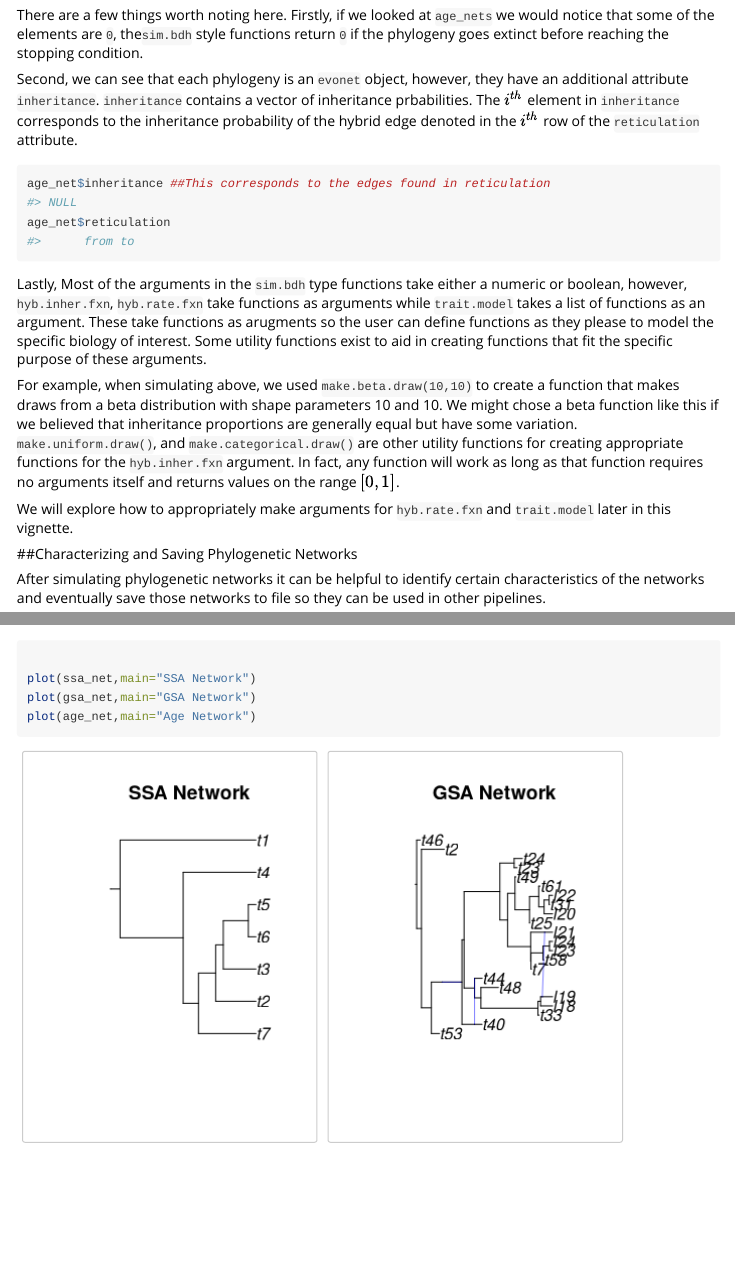
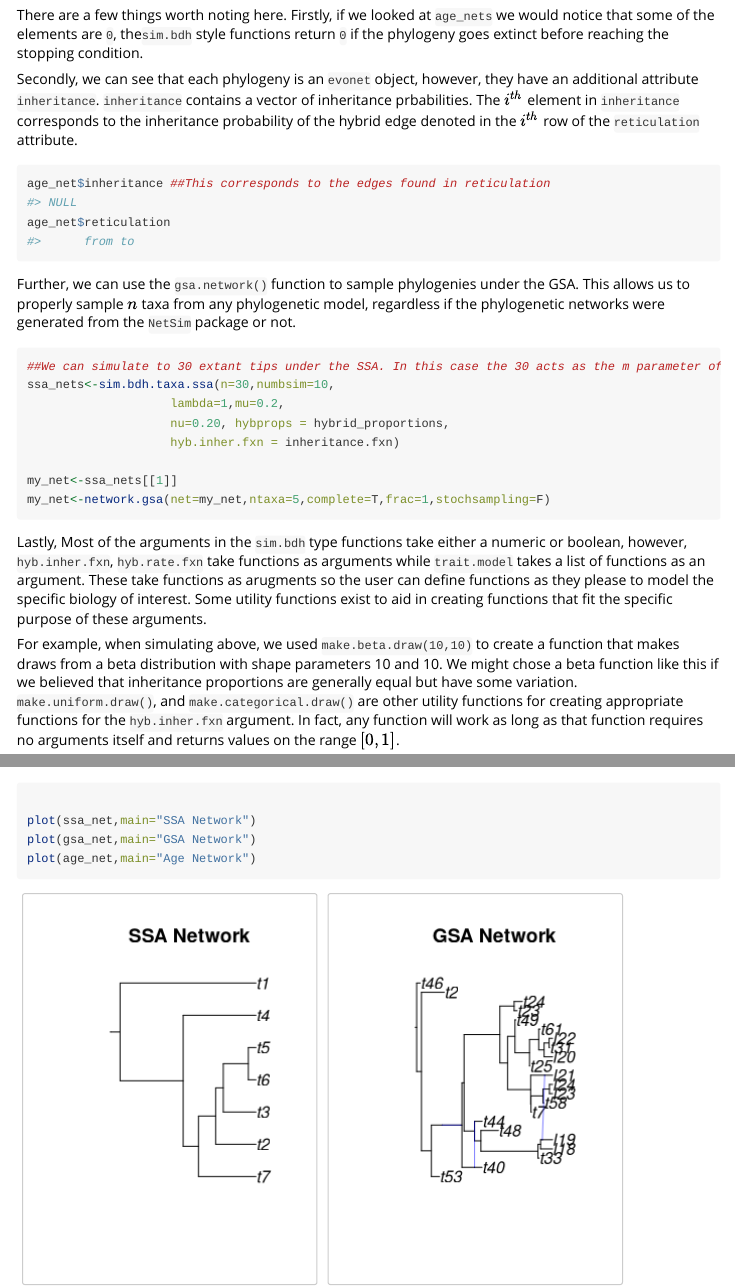
Before and after one commit to jjustison/SiPhyNetwork, an R Markdown document (vignettes/introduction.Rmd): the page in a window 1100 px wide, from 2390 px down, and a second part further down, joined at a grey line. Rendered offline with R 4.5, knitr and Pandoc, with nearby package versions; some code elsewhere in the file could not run offline; long lines of code are wrapped.

Commit message:
added more to vignette

````diff
--- a/vignettes/introduction.Rmd
+++ b/vignettes/introduction.Rmd
@@ -104,13 +104,30 @@ print(age_net)
 ```
 There are a few things worth noting here. Firstly, if we looked at `age_nets` we would notice that some of the elements are `0`, the`sim.bdh` style functions return `0` if the phylogeny goes extinct before reaching the stopping condition.
 
-Second, we can see that each phylogeny is an `evonet` object, however, they have an additional attribute `inheritance`. `inheritance` contains a vector of inheritance prbabilities. The $i^{th}$ element in `inheritance` corresponds to the inheritance probability of the hybrid edge denoted in the $i^{th}$ row of the `reticulation` attribute.
+
+
+Secondly, we can see that each phylogeny is an `evonet` object, however, they have an additional attribute `inheritance`. `inheritance` contains a vector of inheritance prbabilities. The $i^{th}$ element in `inheritance` corresponds to the inheritance probability of the hybrid edge denoted in the $i^{th}$ row of the `reticulation` attribute.
 ```{r}
 age_net$inheritance ##This corresponds to the edges found in reticulation
 age_net$reticulation
 
 
 ```
+
+Further, we can use the `gsa.network()` function to sample phylogenies under the GSA. This allows us to properly sample $n$ taxa from any phylogenetic model, regardless if the phylogenetic networks were generated from the `NetSim` package or not.
+
+```{r}
+##We can simulate to 30 extant tips under the SSA. In this case the 30 acts as the m parameter of the GSA
+ssa_nets<-sim.bdh.taxa.ssa(n=30,numbsim=10,
+                    lambda=1,mu=0.2,
+                    nu=0.20, hybprops = hybrid_proportions,
+                    hyb.inher.fxn = inheritance.fxn)
+
+my_net<-ssa_nets[[1]]
+my_net<-network.gsa(net=my_net,ntaxa=5,complete=T,frac=1,stochsampling=F)
+
+```
+
 Lastly, Most of the arguments in the `sim.bdh` type functions take either a numeric or boolean, however, `hyb.inher.fxn`, `hyb.rate.fxn` take functions as arguments while `trait.model` takes a list of functions as an argument. These take functions as arugments so the user can define functions as they please to model the specific biology of interest. Some utility functions exist to aid in creating functions that fit the specific purpose of these arguments.
 
 For example, when simulating above, we used `make.beta.draw(10,10)` to create a function that makes draws from a beta distribution with shape parameters 10 and 10. We might chose a beta function like this if we believed that inheritance proportions are generally equal but have some variation. `make.uniform.draw()`, and `make.categorical.draw()` are other utility functions for creating appropriate functions for the `hyb.inher.fxn` argument. In fact, any function will work as long as that function requires no arguments itself and returns values on the range $[0,1]$.
````
Also changed, not shown: R/network.gsa.R (+14 -0 lines), 2 other files.
